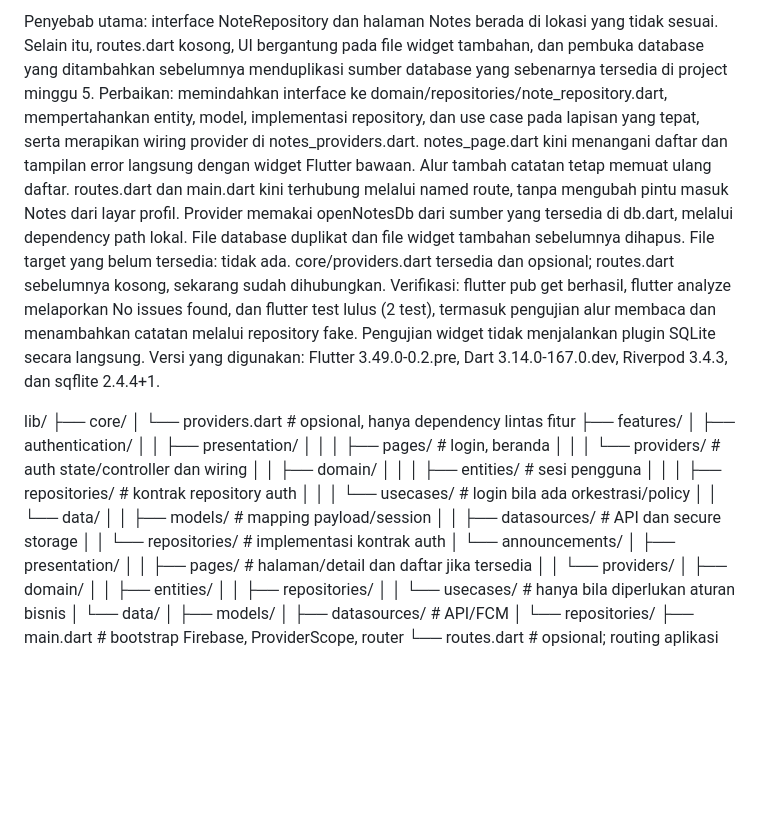
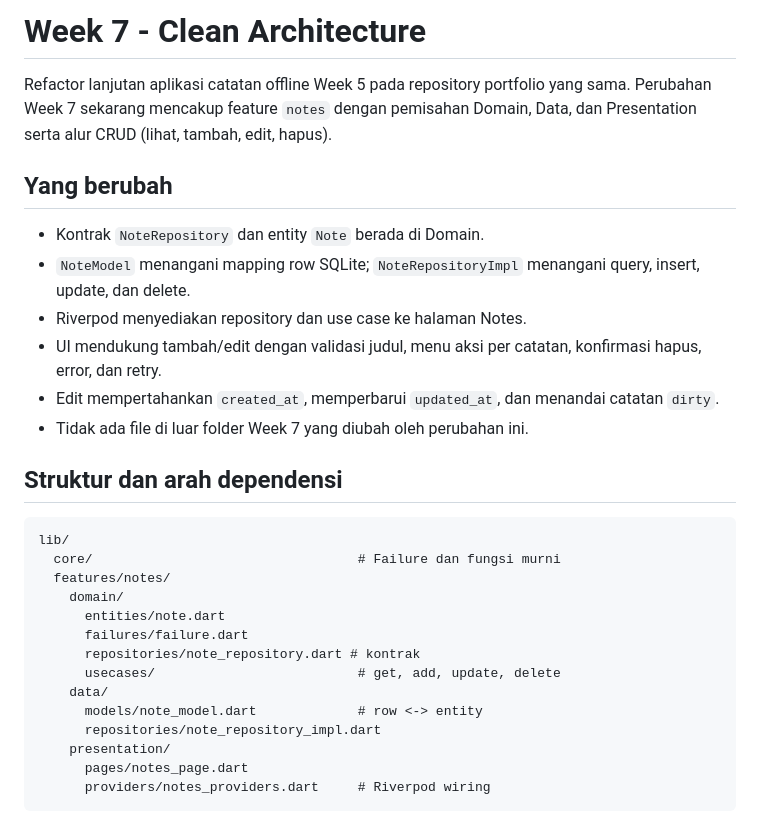
Before and after one commit to Yahya1805/M.Yahya-Irvansyah-mobile-course, a Markdown page: 07-week-7-clean-architecture/README.md, the part around one of its changes. Drawn GitHub-style; blank space fills up the shorter version.

````diff
--- a/07-week-7-clean-architecture/README.md
+++ b/07-week-7-clean-architecture/README.md
@@ -1,39 +1,32 @@
-Penyebab utama: interface NoteRepository dan halaman Notes berada di lokasi yang tidak sesuai. Selain itu, routes.dart kosong, UI bergantung pada file widget tambahan, dan pembuka database yang ditambahkan sebelumnya menduplikasi sumber database yang sebenarnya tersedia di project minggu 5.
-Perbaikan: memindahkan interface ke domain/repositories/note_repository.dart, mempertahankan entity, model, implementasi repository, dan use case pada lapisan yang tepat, serta merapikan wiring provider di notes_providers.dart.
-notes_page.dart kini menangani daftar dan tampilan error langsung dengan widget Flutter bawaan. Alur tambah catatan tetap memuat ulang daftar.
-routes.dart dan main.dart kini terhubung melalui named route, tanpa mengubah pintu masuk Notes dari layar profil.
-Provider memakai openNotesDb dari sumber yang tersedia di db.dart, melalui dependency path lokal. File database duplikat dan file widget tambahan sebelumnya dihapus.
-File target yang belum tersedia: tidak ada. core/providers.dart tersedia dan opsional; routes.dart sebelumnya kosong, sekarang sudah dihubungkan.
-Verifikasi: flutter pub get berhasil, flutter analyze melaporkan No issues found, dan flutter test lulus (2 test), termasuk pengujian alur membaca dan menambahkan catatan melalui repository fake. Pengujian widget tidak menjalankan plugin SQLite secara langsung. Versi yang digunakan: Flutter 3.49.0-0.2.pre, Dart 3.14.0-167.0.dev, Riverpod 3.4.3, dan sqflite 2.4.4+1.
+# Week 7 - Clean Architecture
 
+Refactor lanjutan aplikasi catatan offline Week 5 pada repository portfolio yang sama. Perubahan Week 7 sekarang mencakup feature `notes` dengan pemisahan Domain, Data, dan Presentation serta alur CRUD (lihat, tambah, edit, hapus).
+
+## Yang berubah
+
+- Kontrak `NoteRepository` dan entity `Note` berada di Domain.
+- `NoteModel` menangani mapping row SQLite; `NoteRepositoryImpl` menangani query, insert, update, dan delete.
+- Riverpod menyediakan repository dan use case ke halaman Notes.
+- UI mendukung tambah/edit dengan validasi judul, menu aksi per catatan, konfirmasi hapus, error, dan retry.
+- Edit mempertahankan `created_at`, memperbarui `updated_at`, dan menandai catatan `dirty`.
+- Tidak ada file di luar folder Week 7 yang diubah oleh perubahan ini.
+
+## Struktur dan arah dependensi
+
+```text
 lib/
-├── core/
-│   └── providers.dart                    # opsional, hanya dependency lintas fitur
-├── features/
-│   ├── authentication/
-│   │   ├── presentation/
-│   │   │   ├── pages/                    # login, beranda
-│   │   │   └── providers/                # auth state/controller dan wiring
-│   │   ├── domain/
-│   │   │   ├── entities/                 # sesi pengguna
-│   │   │   ├── repositories/              # kontrak repository auth
-│   │   │   └── usecases/                 # login bila ada orkestrasi/policy
-│   │   └── data/
-│   │       ├── models/                   # mapping payload/session
-│   │       ├── datasources/              # API dan secure storage
-│   │       └── repositories/             # implementasi kontrak auth
-│   └── announcements/
-│       ├── presentation/
-│       │   ├── pages/                    # halaman/detail dan daftar jika tersedia
-│       │   └── providers/
-│       ├── domain/
-│       │   ├── entities/
-│       │   ├── repositories/
-│       │   └── usecases/                 # hanya bila diperlukan aturan bisnis
-│       └── data/
-│           ├── models/
-│           ├── datasources/              # API/FCM
-│           └── repositories/
-├── main.dart                             # bootstrap Firebase, ProviderScope, router
-└── routes.dart                           # opsional; routing aplikasi
+  core/                                  # Failure dan fungsi murni
+  features/notes/
+    domain/
+      entities/note.dart
+      failures/failure.dart
+      repositories/note_repository.dart # kontrak
+      usecases/                          # get, add, update, delete
+    data/
+      models/note_model.dart             # row <-> entity
+      repositories/note_repository_impl.dart
+    presentation/
+      pages/notes_page.dart
+      providers/notes_providers.dart     # Riverpod wiring
+```
 
````
Also changed, not shown: other parts of 07-week-7-clean-architecture/README.md (+51 -31 lines), 07-week-7-clean-architecture/screenshots/notes-before.png (added), 17 other files.
